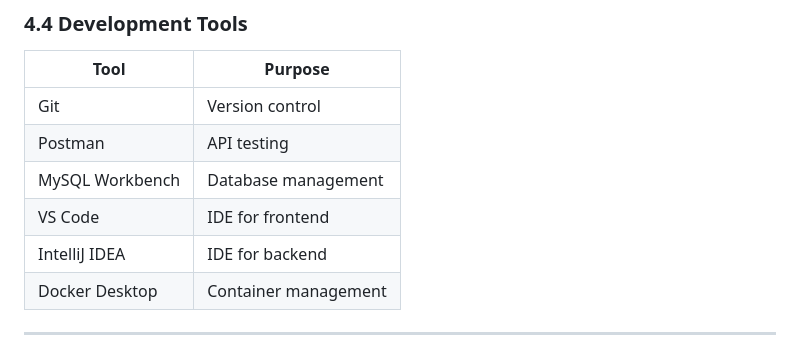
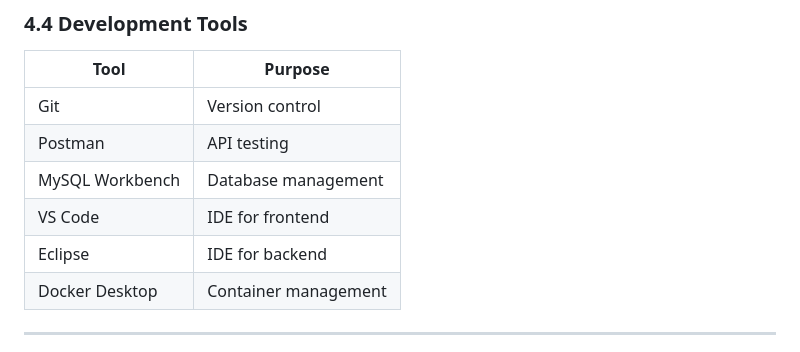
Before and after one commit to soumili-03/CodeCollab, a Markdown page: ARCHITECTURE.md, the part around the change. Drawn GitHub-style.

```diff
--- a/ARCHITECTURE.md
+++ b/ARCHITECTURE.md
@@ -420,7 +420,7 @@ Docker Compose Services:
 | Postman | API testing |
 | MySQL Workbench | Database management |
 | VS Code | IDE for frontend |
-| IntelliJ IDEA | IDE for backend |
+| Eclipse| IDE for backend |
 | Docker Desktop | Container management |
 
 ---
```
